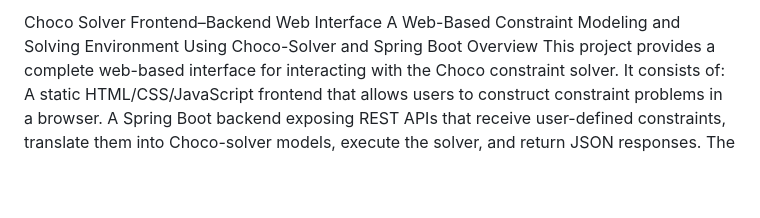
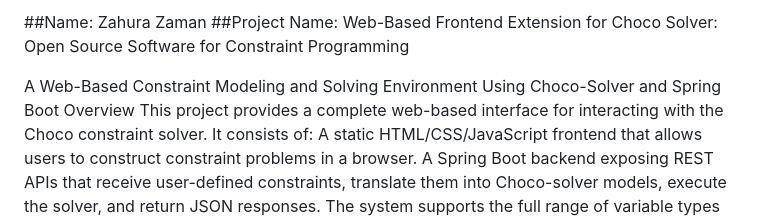
Before and after one commit to zahurazaman-cs/Software_Engineering, a Markdown page: README.md, the part around the change. Drawn GitHub-style; blank space fills up the shorter version.

Commit message:
Update README with project and author details
Added project name and author information to README.

```diff
--- a/README.md
+++ b/README.md
@@ -1,4 +1,6 @@
-Choco Solver Frontend–Backend Web Interface
+##Name: Zahura Zaman
+##Project Name: Web-Based Frontend Extension for Choco Solver: Open Source Software for Constraint Programming
+
 A Web-Based Constraint Modeling and Solving Environment Using Choco-Solver and Spring Boot
 Overview
 This project provides a complete web-based interface for interacting with the Choco constraint solver. It consists of:
```
